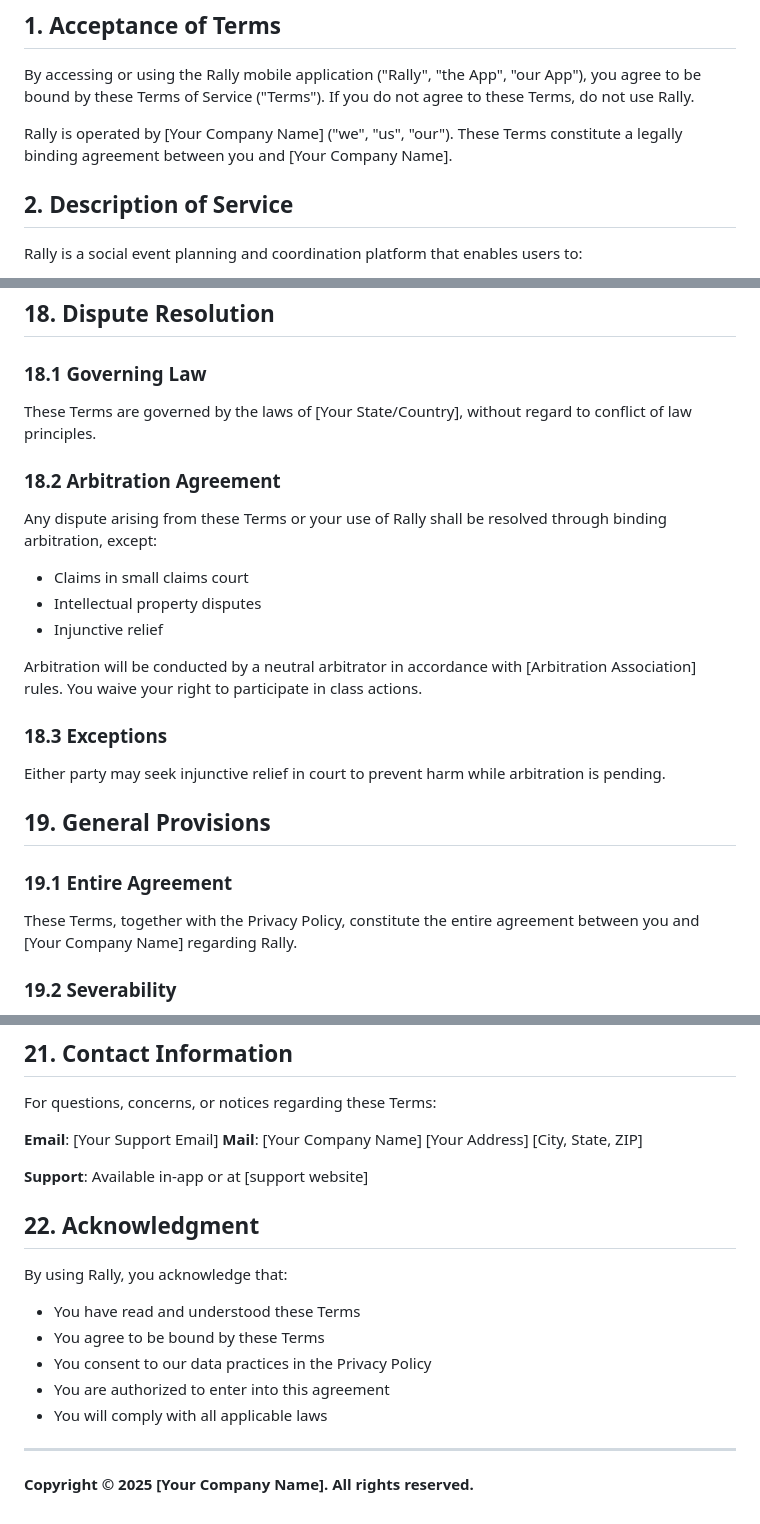
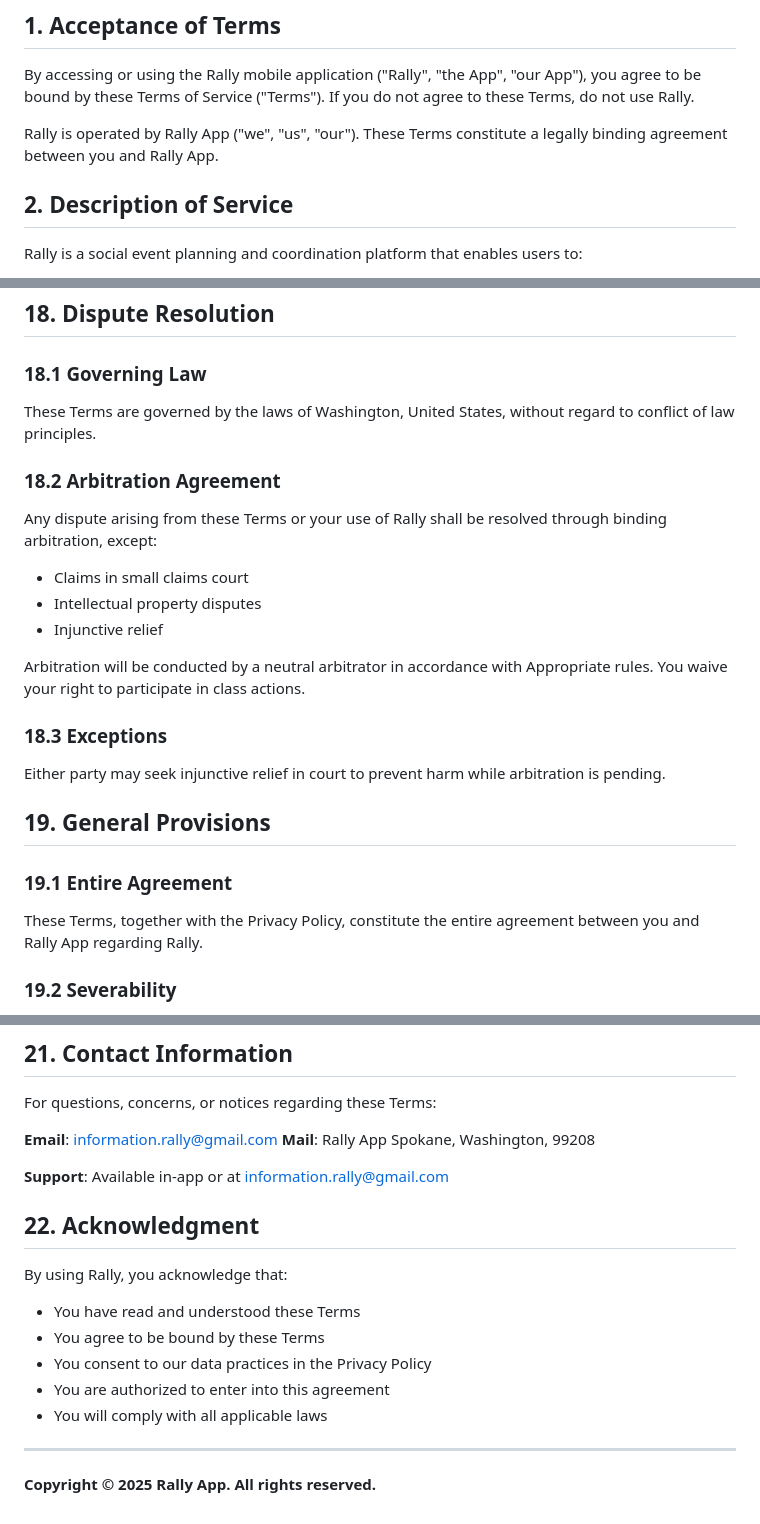
Before and after one commit to mikejbanta/RallyAppLegal, a Markdown page: Terms_of_Service.md, 3 parts joined by grey strips. GitHub-like rendering.

```diff
--- a/Terms_of_Service.md
+++ b/Terms_of_Service.md
@@ -6,7 +6,7 @@
 
 By accessing or using the Rally mobile application ("Rally", "the App", "our App"), you agree to be bound by these Terms of Service ("Terms"). If you do not agree to these Terms, do not use Rally.
 
-Rally is operated by [Your Company Name] ("we", "us", "our"). These Terms constitute a legally binding agreement between you and [Your Company Name].
+Rally is operated by Rally App ("we", "us", "our"). These Terms constitute a legally binding agreement between you and Rally App.
 
 ## 2. Description of Service
 
@@ -312,7 +312,7 @@ Your continued use of Rally after changes constitute acceptance of the modified
 ## 18. Dispute Resolution
 
 ### 18.1 Governing Law
-These Terms are governed by the laws of [Your State/Country], without regard to conflict of law principles.
+These Terms are governed by the laws of Washington, United States, without regard to conflict of law principles.
 
 ### 18.2 Arbitration Agreement
 Any dispute arising from these Terms or your use of Rally shall be resolved through binding arbitration, except:
@@ -321,7 +321,7 @@ Any dispute arising from these Terms or your use of Rally shall be resolved thro
 - Intellectual property disputes
 - Injunctive relief
 
-Arbitration will be conducted by a neutral arbitrator in accordance with [Arbitration Association] rules. You waive your right to participate in class actions.
+Arbitration will be conducted by a neutral arbitrator in accordance with Appropriate rules. You waive your right to participate in class actions.
 
 ### 18.3 Exceptions
 Either party may seek injunctive relief in court to prevent harm while arbitration is pending.
@@ -329,7 +329,7 @@ Either party may seek injunctive relief in court to prevent harm while arbitrati
 ## 19. General Provisions
 
 ### 19.1 Entire Agreement
-These Terms, together with the Privacy Policy, constitute the entire agreement between you and [Your Company Name] regarding Rally.
+These Terms, together with the Privacy Policy, constitute the entire agreement between you and Rally App regarding Rally.
 
 ### 19.2 Severability
 If any provision of these Terms is found invalid or unenforceable, the remaining provisions remain in full effect.
@@ -359,12 +359,12 @@ If you are a parent or guardian and believe your child under 13 has provided inf
 
 For questions, concerns, or notices regarding these Terms:
 
-**Email**: [Your Support Email]
-**Mail**: [Your Company Name]
-[Your Address]
-[City, State, ZIP]
+**Email**: information.rally@gmail.com
+**Mail**: Rally App
+Spokane, Washington, 99208
 
-**Support**: Available in-app or at [support website]
+
+**Support**: Available in-app or at information.rally@gmail.com
 
 ## 22. Acknowledgment
 
@@ -378,4 +378,4 @@ By using Rally, you acknowledge that:
 
 ---
 
-**Copyright © 2025 [Your Company Name]. All rights reserved.**
+**Copyright © 2025 Rally App. All rights reserved.**
```
Also changed, not shown: other parts of Terms_of_Service.md (+2 -2 lines).
